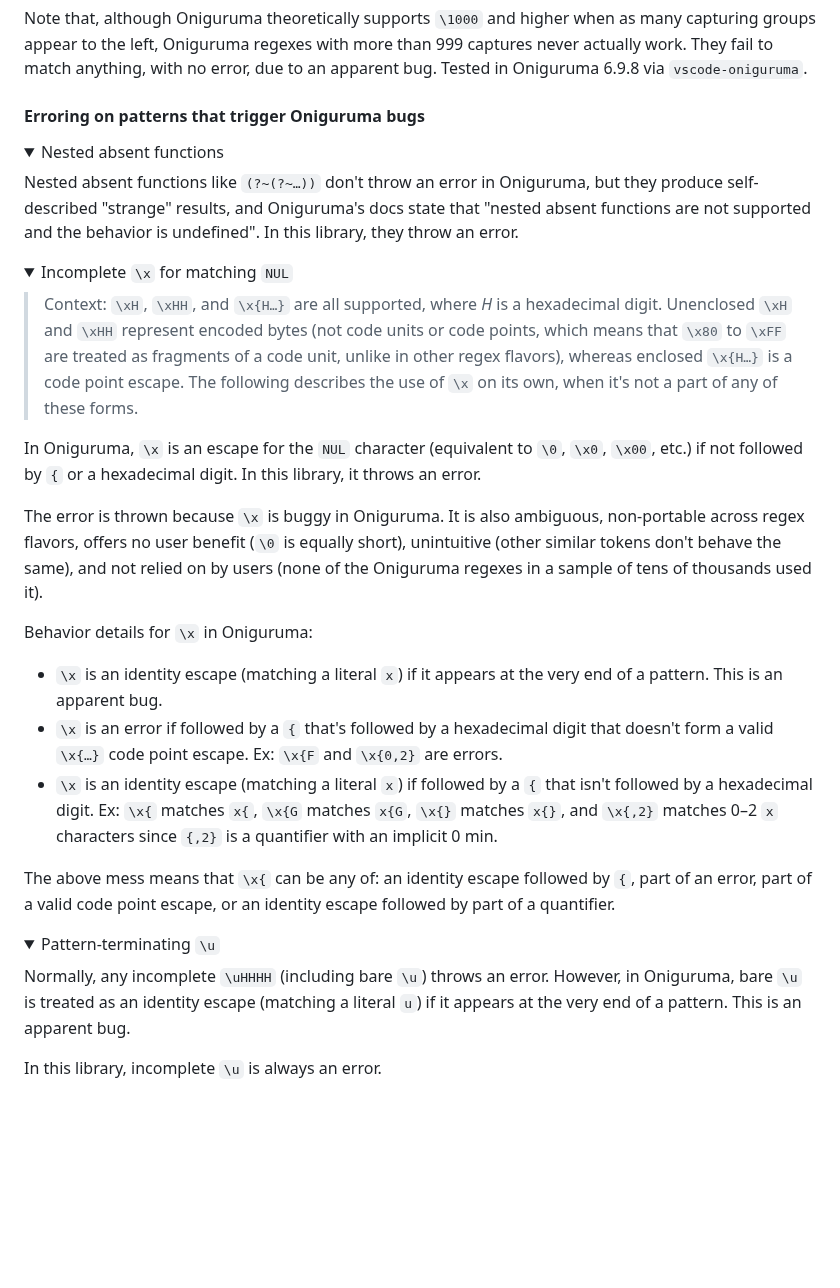
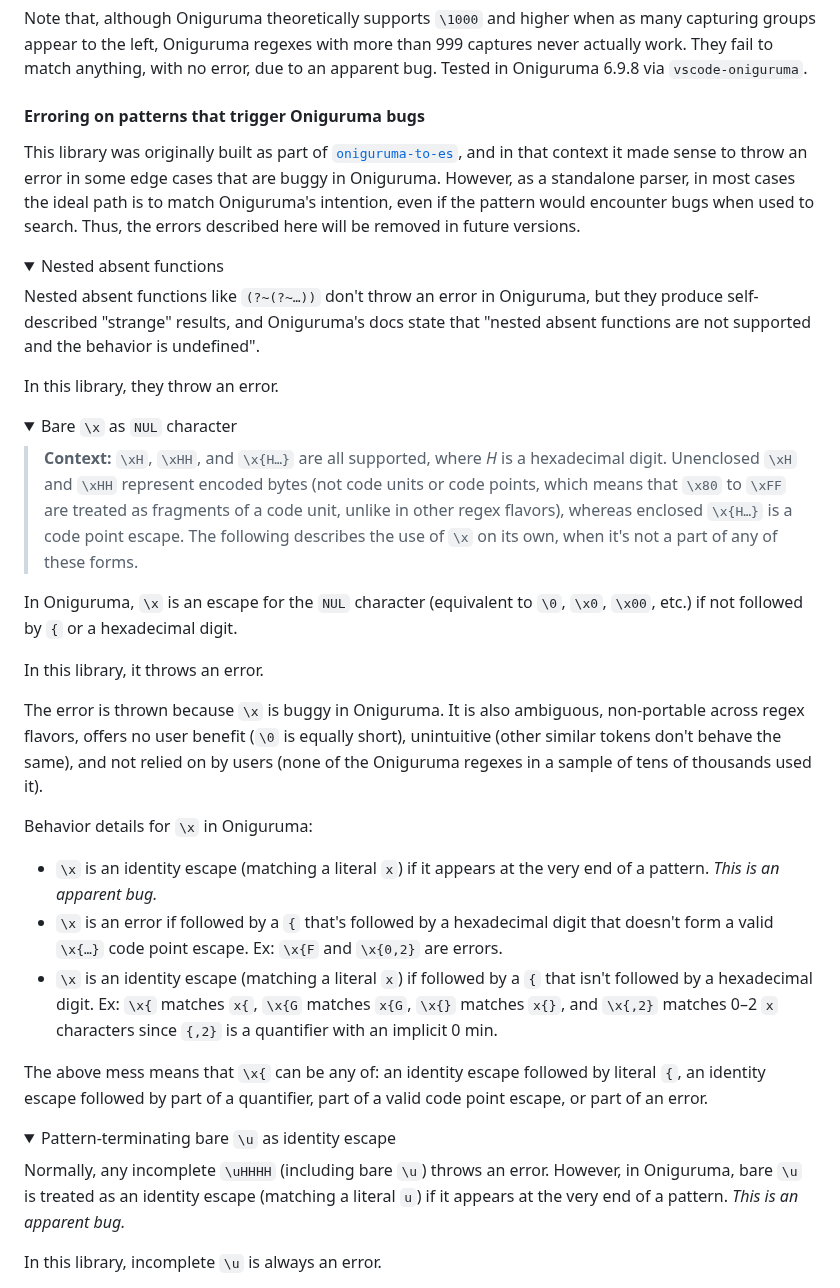
Before and after one commit to slevithan/oniguruma-parser, a Markdown page: README.md, the part around one of its changes. Rendered like a GitHub page; folded sections open; blank space fills up the shorter version.

```diff
--- a/README.md
+++ b/README.md
@@ -138,34 +138,40 @@ Note that, although Oniguruma theoretically supports `\1000` and higher when as
 
 #### Erroring on patterns that trigger Oniguruma bugs
 
+This library was originally built as part of [`oniguruma-to-es`](https://github.com/slevithan/oniguruma-to-es), and in that context it made sense to throw an error in some edge cases that are buggy in Oniguruma. However, as a standalone parser, in most cases the ideal path is to match Oniguruma's intention, even if the pattern would encounter bugs when used to search. Thus, the errors described here will be removed in future versions.
+
 <details>
   <summary>Nested absent functions</summary>
 
-Nested absent functions like `(?~(?~…))` don't throw an error in Oniguruma, but they produce self-described "strange" results, and Oniguruma's docs state that "nested absent functions are not supported and the behavior is undefined". In this library, they throw an error.
+Nested absent functions like `(?~(?~…))` don't throw an error in Oniguruma, but they produce self-described "strange" results, and Oniguruma's docs state that "nested absent functions are not supported and the behavior is undefined".
+
+In this library, they throw an error.
 </details>
 
 <details>
-  <summary>Incomplete <code>\x</code> for matching <code>NUL</code></summary>
+  <summary>Bare <code>\x</code> as <code>NUL</code> character</summary>
 
-> Context: `\xH`, `\xHH`, and `\x{H…}` are all supported, where *H* is a hexadecimal digit. Unenclosed `\xH` and `\xHH` represent encoded bytes (not code units or code points, which means that `\x80` to `\xFF` are treated as fragments of a code unit, unlike in other regex flavors), whereas enclosed `\x{H…}` is a code point escape. The following describes the use of `\x` on its own, when it's not a part of any of these forms.
+> **Context:** `\xH`, `\xHH`, and `\x{H…}` are all supported, where *H* is a hexadecimal digit. Unenclosed `\xH` and `\xHH` represent encoded bytes (not code units or code points, which means that `\x80` to `\xFF` are treated as fragments of a code unit, unlike in other regex flavors), whereas enclosed `\x{H…}` is a code point escape. The following describes the use of `\x` on its own, when it's not a part of any of these forms.
 
-In Oniguruma, `\x` is an escape for the `NUL` character (equivalent to `\0`, `\x0`, `\x00`, etc.) if not followed by `{` or a hexadecimal digit. In this library, it throws an error.
+In Oniguruma, `\x` is an escape for the `NUL` character (equivalent to `\0`, `\x0`, `\x00`, etc.) if not followed by `{` or a hexadecimal digit.
+
+In this library, it throws an error.
 
 The error is thrown because `\x` is buggy in Oniguruma. It is also ambiguous, non-portable across regex flavors, offers no user benefit (`\0` is equally short), unintuitive (other similar tokens don't behave the same), and not relied on by users (none of the Oniguruma regexes in a sample of tens of thousands used it).
 
 Behavior details for `\x` in Oniguruma:
 
-- `\x` is an identity escape (matching a literal `x`) if it appears at the very end of a pattern. This is an apparent bug.
+- `\x` is an identity escape (matching a literal `x`) if it appears at the very end of a pattern. *This is an apparent bug.*
 - `\x` is an error if followed by a `{` that's followed by a hexadecimal digit that doesn't form a valid `\x{…}` code point escape. Ex: `\x{F` and `\x{0,2}` are errors.
 - `\x` is an identity escape (matching a literal `x`) if followed by a `{` that isn't followed by a hexadecimal digit. Ex: `\x{` matches `x{`, `\x{G` matches `x{G`, `\x{}` matches `x{}`, and `\x{,2}` matches 0–2 `x` characters since `{,2}` is a quantifier with an implicit 0 min.
 
-The above mess means that `\x{` can be any of: an identity escape followed by `{`, part of an error, part of a valid code point escape, or an identity escape followed by part of a quantifier.
+The above mess means that `\x{` can be any of: an identity escape followed by literal `{`, an identity escape followed by part of a quantifier, part of a valid code point escape, or part of an error.
 </details>
 
 <details>
-  <summary>Pattern-terminating <code>\u</code></summary>
+  <summary>Pattern-terminating bare <code>\u</code> as identity escape</summary>
 
-  Normally, any incomplete `\uHHHH` (including bare `\u`) throws an error. However, in Oniguruma, bare `\u` is treated as an identity escape (matching a literal `u`) if it appears at the very end of a pattern. This is an apparent bug.
+  Normally, any incomplete `\uHHHH` (including bare `\u`) throws an error. However, in Oniguruma, bare `\u` is treated as an identity escape (matching a literal `u`) if it appears at the very end of a pattern. *This is an apparent bug.*
 
   In this library, incomplete `\u` is always an error.
 </details>
```
Also changed, not shown: other parts of README.md (+22 -2 lines).
